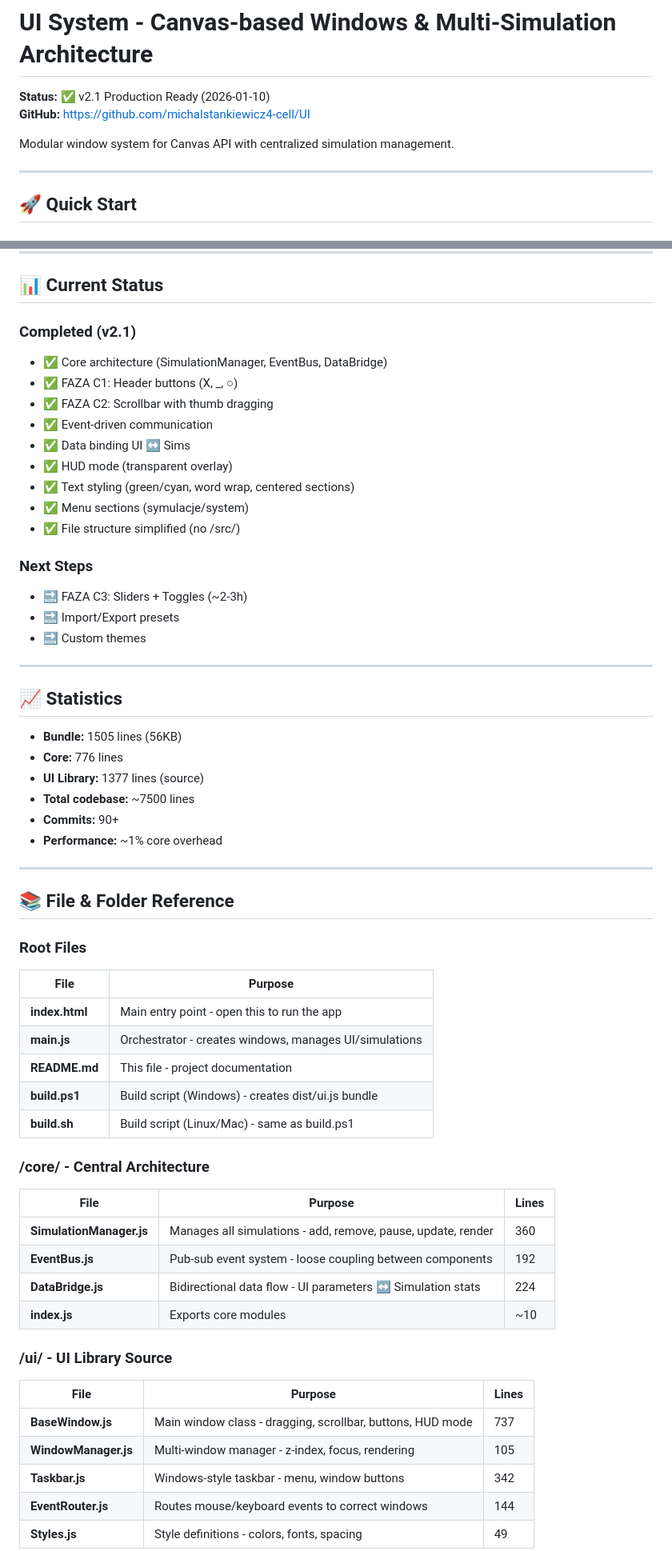
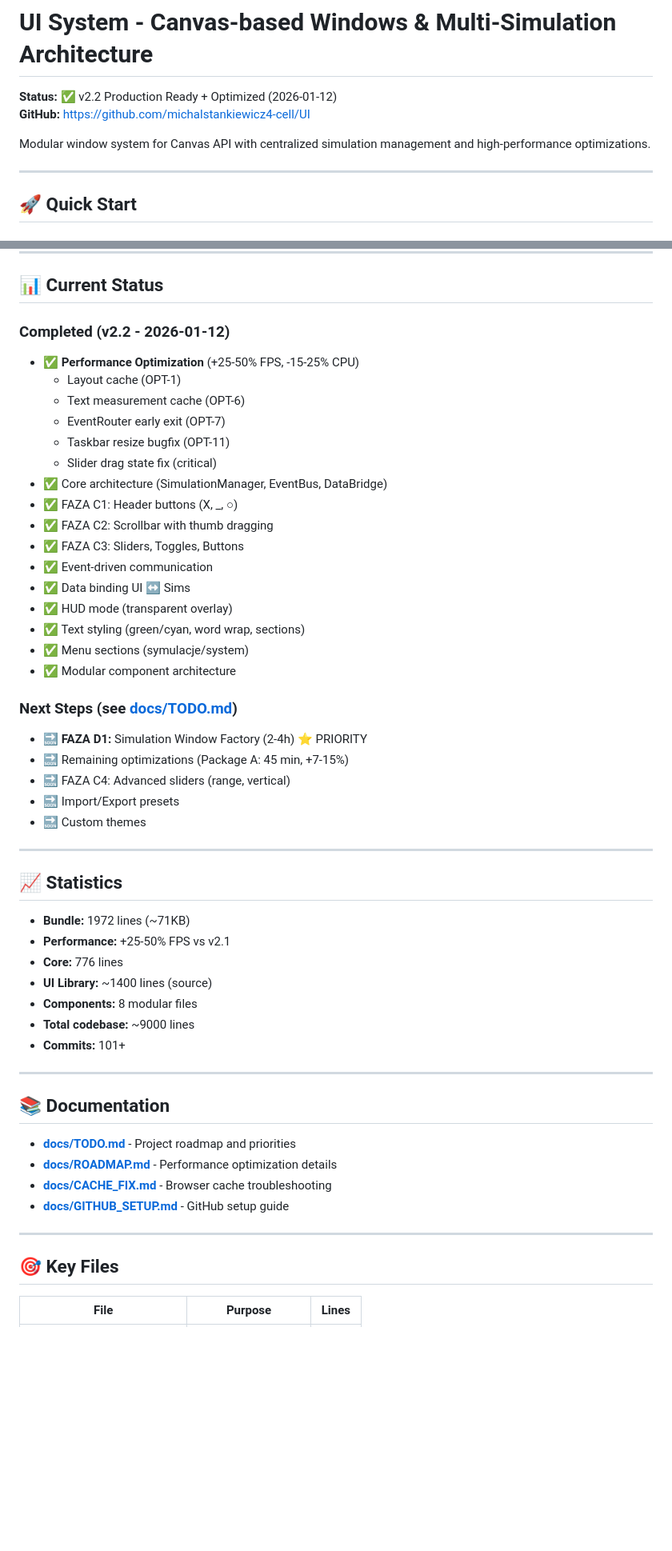
Before and after one commit to michalstankiewicz4-cell/UI, a Markdown page: README.md, 2 parts joined by grey strips. Shown at 80% size. Drawn GitHub-style; blank space fills up the shorter version.

```diff
--- a/README.md
+++ b/README.md
@@ -1,9 +1,9 @@
 # UI System - Canvas-based Windows & Multi-Simulation Architecture
 
-**Status:** ✅ v2.1 Production Ready (2026-01-10)
+**Status:** ✅ v2.2 Production Ready + Optimized (2026-01-12)
 **GitHub:** https://github.com/michalstankiewicz4-cell/UI
 
-Modular window system for Canvas API with centralized simulation management.
+Modular window system for Canvas API with centralized simulation management and high-performance optimizations.
 
 ---
 
@@ -166,19 +217,28 @@ Output: `dist/ui.js` (1505 lines, ~56KB)
 
 ## 📊 Current Status
 
-### Completed (v2.1)
+### Completed (v2.2 - 2026-01-12)
+- ✅ **Performance Optimization** (+25-50% FPS, -15-25% CPU)
+  - Layout cache (OPT-1)
+  - Text measurement cache (OPT-6)
+  - EventRouter early exit (OPT-7)
+  - Taskbar resize bugfix (OPT-11)
+  - Slider drag state fix (critical)
 - ✅ Core architecture (SimulationManager, EventBus, DataBridge)
 - ✅ FAZA C1: Header buttons (X, _, ○)
 - ✅ FAZA C2: Scrollbar with thumb dragging
+- ✅ FAZA C3: Sliders, Toggles, Buttons
 - ✅ Event-driven communication
 - ✅ Data binding UI ↔ Sims
 - ✅ HUD mode (transparent overlay)
-- ✅ Text styling (green/cyan, word wrap, centered sections)
+- ✅ Text styling (green/cyan, word wrap, sections)
 - ✅ Menu sections (symulacje/system)
-- ✅ File structure simplified (no /src/)
+- ✅ Modular component architecture
 
-### Next Steps
-- 🔜 FAZA C3: Sliders + Toggles (~2-3h)
+### Next Steps (see [docs/TODO.md](docs/TODO.md))
+- 🔜 **FAZA D1:** Simulation Window Factory (2-4h) ⭐ PRIORITY
+- 🔜 Remaining optimizations (Package A: 45 min, +7-15%)
+- 🔜 FAZA C4: Advanced sliders (range, vertical)
 - 🔜 Import/Export presets
 - 🔜 Custom themes
 
@@ -186,43 +246,26 @@ Output: `dist/ui.js` (1505 lines, ~56KB)
 
 ## 📈 Statistics
 
-- **Bundle:** 1505 lines (56KB)
+- **Bundle:** 1972 lines (~71KB)
+- **Performance:** +25-50% FPS vs v2.1
 - **Core:** 776 lines
-- **UI Library:** 1377 lines (source)
-- **Total codebase:** ~7500 lines
-- **Commits:** 90+
-- **Performance:** ~1% core overhead
+- **UI Library:** ~1400 lines (source)
+- **Components:** 8 modular files
+- **Total codebase:** ~9000 lines
+- **Commits:** 101+
 
 ---
 
-## 📚 File & Folder Reference
+## 📚 Documentation
 
-### Root Files
+- **[docs/TODO.md](docs/TODO.md)** - Project roadmap and priorities
+- **[docs/ROADMAP.md](docs/ROADMAP.md)** - Performance optimization details
+- **[docs/CACHE_FIX.md](docs/CACHE_FIX.md)** - Browser cache troubleshooting
+- **[docs/GITHUB_SETUP.md](docs/GITHUB_SETUP.md)** - GitHub setup guide
 
-| File | Purpose |
-|------|---------|
-| **index.html** | Main entry point - open this to run the app |
-| **main.js** | Orchestrator - creates windows, manages UI/simulations |
-| **README.md** | This file - project documentation |
-| **build.ps1** | Build script (Windows) - creates dist/ui.js bundle |
-| **build.sh** | Build script (Linux/Mac) - same as build.ps1 |
+---
 
-### /core/ - Central Architecture
+## 🎯 Key Files
 
 | File | Purpose | Lines |
 |------|---------|-------|
-| **SimulationManager.js** | Manages all simulations - add, remove, pause, update, render | 360 |
-| **EventBus.js** | Pub-sub event system - loose coupling between components | 192 |
-| **DataBridge.js** | Bidirectional data flow - UI parameters ↔ Simulation stats | 224 |
-| **index.js** | Exports core modules | ~10 |
-
-### /ui/ - UI Library Source
-
-| File | Purpose | Lines |
-|------|---------|-------|
-| **BaseWindow.js** | Main window class - dragging, scrollbar, buttons, HUD mode | 737 |
-| **WindowManager.js** | Multi-window manager - z-index, focus, rendering | 105 |
-| **Taskbar.js** | Windows-style taskbar - menu, window buttons | 342 |
-| **EventRouter.js** | Routes mouse/keyboard events to correct windows | 144 |
-| **Styles.js** | Style definitions - colors, fonts, spacing | 49 |
-
```
Also changed, not shown: other parts of README.md (+69 -55 lines), docs/ROADMAP.md (added, +235 -0 lines), docs/TODO.md (+93 -75 lines).
